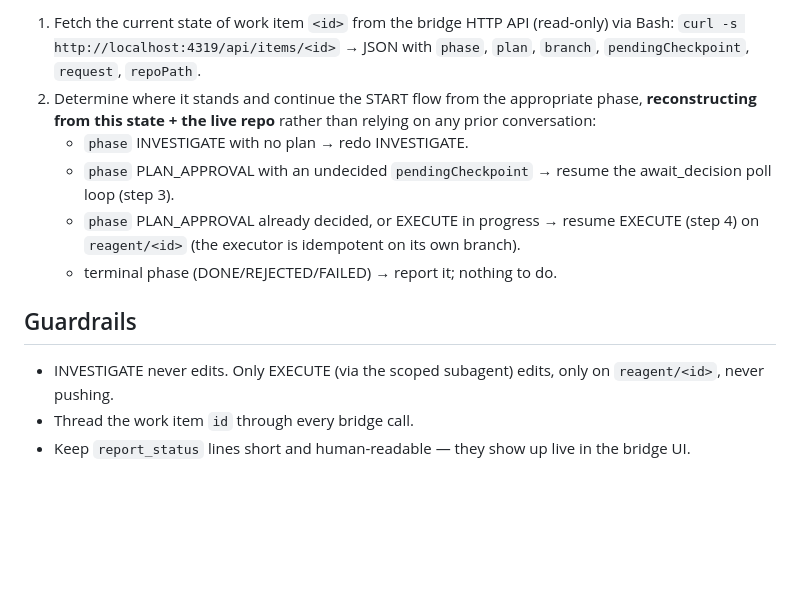
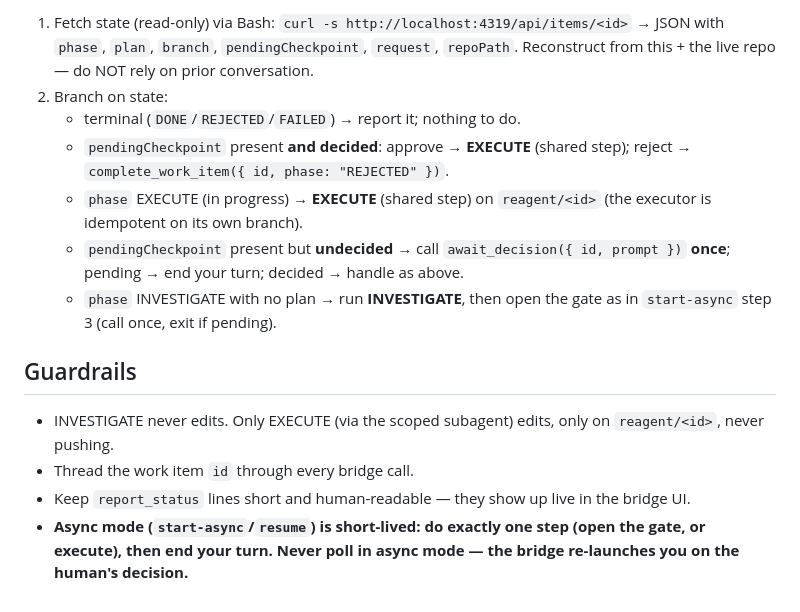
Before and after one commit to ferrule-io/reagent, a Markdown page: skills/reagent-pipeline/SKILL.md, the part around one of its changes. Rendered like a GitHub page; blank space fills up the shorter version.

```diff
--- a/skills/reagent-pipeline/SKILL.md
+++ b/skills/reagent-pipeline/SKILL.md
@@ -51,13 +57,14 @@ If any step hits an unrecoverable error, call `complete_work_item({ id, phase: "
 
-1. Fetch the current state of work item `<id>` from the bridge HTTP API (read-only) via Bash:
-   `curl -s http://localhost:4319/api/items/<id>` → JSON with `phase`, `plan`, `branch`, `pendingCheckpoint`, `request`, `repoPath`.
-2. Determine where it stands and continue the START flow from the appropriate phase, **reconstructing from this state + the live repo** rather than relying on any prior conversation:
-   - `phase` INVESTIGATE with no plan → redo INVESTIGATE.
-   - `phase` PLAN_APPROVAL with an undecided `pendingCheckpoint` → resume the await_decision poll loop (step 3).
-   - `phase` PLAN_APPROVAL already decided, or EXECUTE in progress → resume EXECUTE (step 4) on `reagent/<id>` (the executor is idempotent on its own branch).
-   - terminal phase (DONE/REJECTED/FAILED) → report it; nothing to do.
+1. Fetch state (read-only) via Bash: `curl -s http://localhost:4319/api/items/<id>` → JSON with `phase`, `plan`, `branch`, `pendingCheckpoint`, `request`, `repoPath`. Reconstruct from this + the live repo — do NOT rely on prior conversation.
+2. Branch on state:
+   - terminal (`DONE`/`REJECTED`/`FAILED`) → report it; nothing to do.
+   - `pendingCheckpoint` present **and decided**: approve → **EXECUTE** (shared step); reject → `complete_work_item({ id, phase: "REJECTED" })`.
+   - `phase` EXECUTE (in progress) → **EXECUTE** (shared step) on `reagent/<id>` (the executor is idempotent on its own branch).
+   - `pendingCheckpoint` present but **undecided** → call `await_decision({ id, prompt })` **once**; pending → end your turn; decided → handle as above.
+   - `phase` INVESTIGATE with no plan → run **INVESTIGATE**, then open the gate as in `start-async` step 3 (call once, exit if pending).
 
 ## Guardrails
 - INVESTIGATE never edits. Only EXECUTE (via the scoped subagent) edits, only on `reagent/<id>`, never pushing.
 - Thread the work item `id` through every bridge call.
 - Keep `report_status` lines short and human-readable — they show up live in the bridge UI.
+- **Async mode (`start-async`/`resume`) is short-lived: do exactly one step (open the gate, or execute), then end your turn. Never poll in async mode — the bridge re-launches you on the human's decision.**
```
Also changed, not shown: other parts of skills/reagent-pipeline/SKILL.md (+31 -25 lines).
